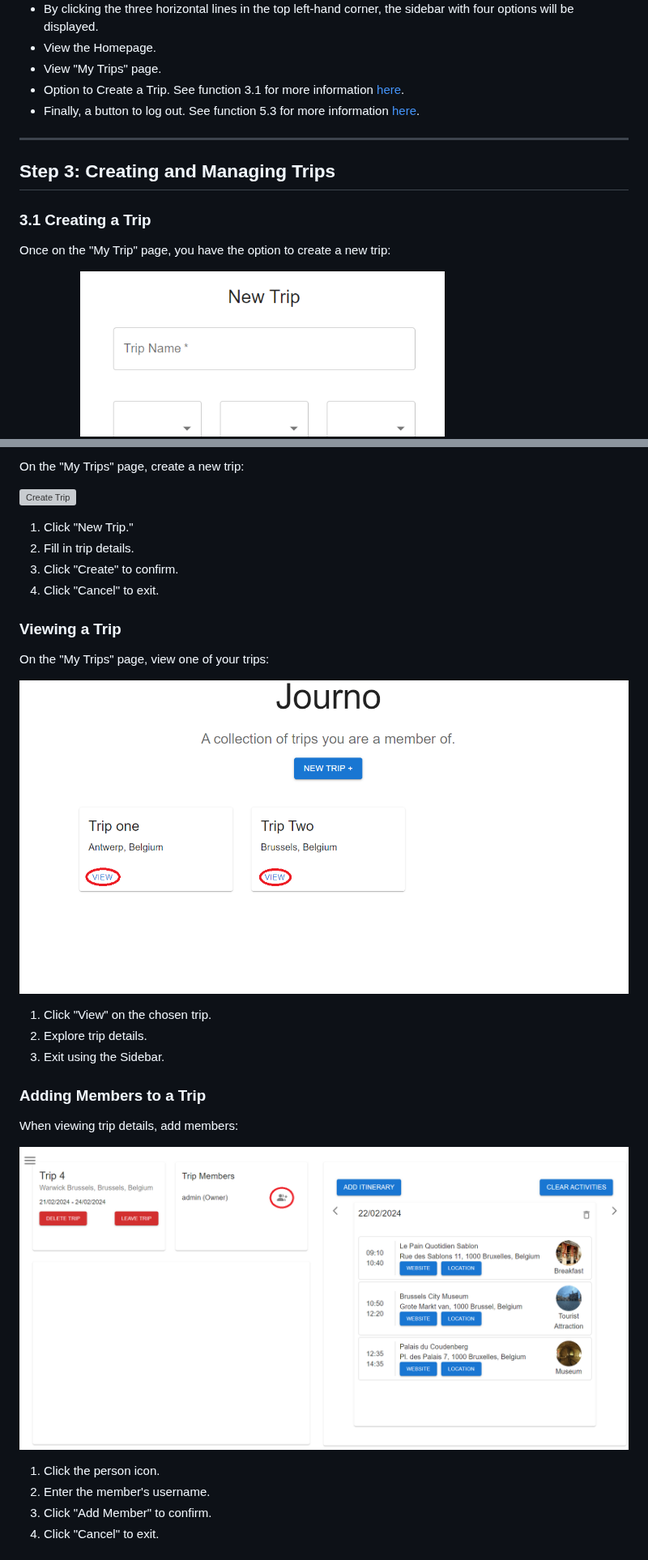
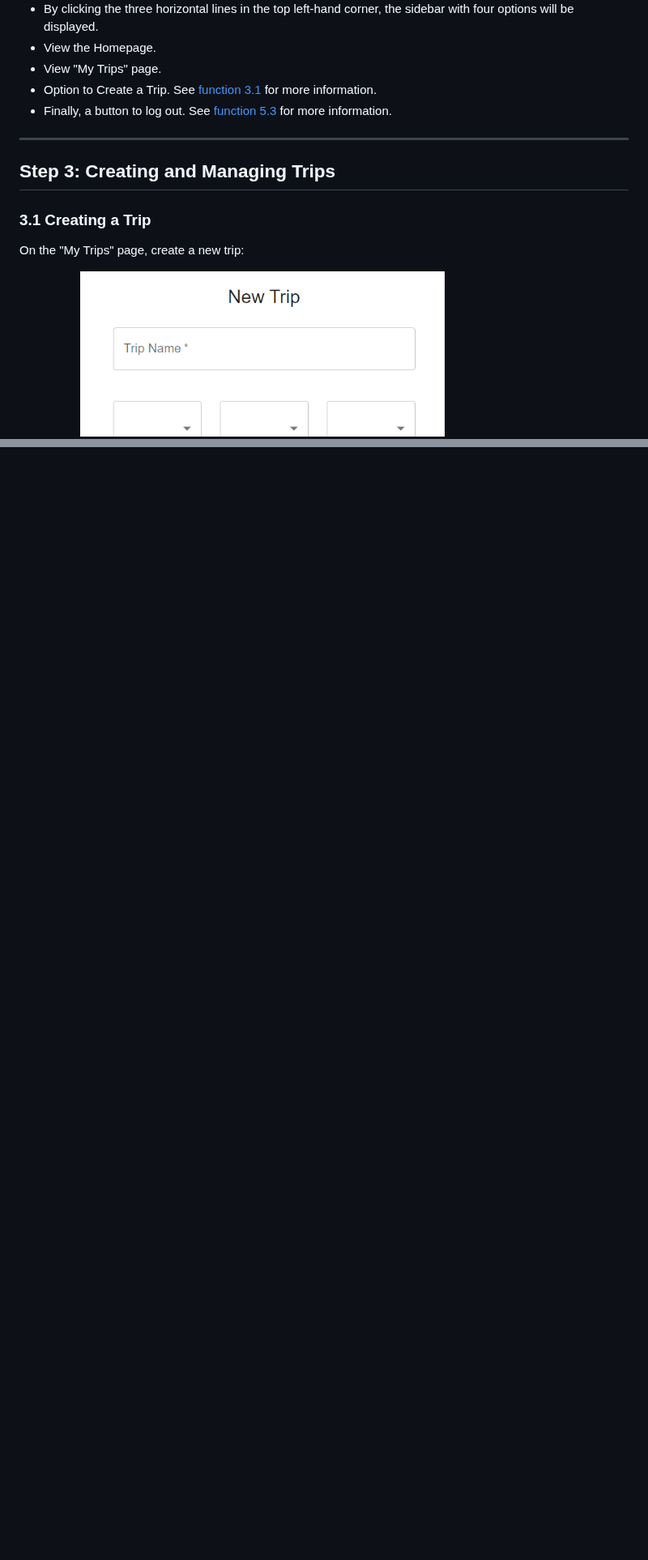
Before and after one commit to jay-kav/Trip-Planner, a Markdown page: user_manual/user_manual.md, 2 parts joined by grey strips. Shown at 81% size. Rendered like a GitHub page; blank space fills up the shorter version; grey boxes are pictures that could not be loaded.

```diff
--- a/user_manual/user_manual.md
+++ b/user_manual/user_manual.md
@@ -80,8 +80,8 @@ After logging in, you will be placed on the landing page:
 - By clicking the three horizontal lines in the top left-hand corner, the sidebar with four options will be displayed.
 - View the Homepage.
 - View "My Trips" page.
-- Option to Create a Trip. See function 3.1 for more information [here](#31-creating-a-trip).
-- Finally, a button to log out. See function 5.3 for more information [here](#53-logging-out).
+- Option to Create a Trip. See [function 3.1](#31-creating-a-trip) for more information.
+- Finally, a button to log out. See [function 5.3](#53-logging-out) for more information.
 
 ---
 
@@ -89,7 +89,7 @@ After logging in, you will be placed on the landing page:
 
 ### 3.1 Creating a Trip
 
-Once on the "My Trip" page, you have the option to create a new trip:
+On the "My Trips" page, create a new trip:
 
 <div style="display: flex; align-items: center;">
   <img src="/user_manual/Images/Create_Trip.png" alt="Create Trip" width="450" style="margin-right: 20px;"/>
@@ -429,30 +344,0 @@ After logging in, you'll be on the landing page:
-On the "My Trips" page, create a new trip:
-
-![Create Trip](/user_manual/Images/Create_Trip.png)
-
-1. Click "New Trip."
-2. Fill in trip details.
-3. Click "Create" to confirm.
-4. Click "Cancel" to exit.
-
-### Viewing a Trip
-
-On the "My Trips" page, view one of your trips:
-
-![View Trip](/user_manual/Images/View_Trip.png)
-
-1. Click "View" on the chosen trip.
-2. Explore trip details.
-3. Exit using the Sidebar.
-
-### Adding Members to a Trip
-
-When viewing trip details, add members:
-
-![Add Member](/user_manual/Images/Add_Member.png)
-
-1. Click the person icon.
-2. Enter the member's username.
-3. Click "Add Member" to confirm.
-4. Click "Cancel" to exit.
-
```
Also changed, not shown: other parts of user_manual/user_manual.md (+19 -219 lines).
